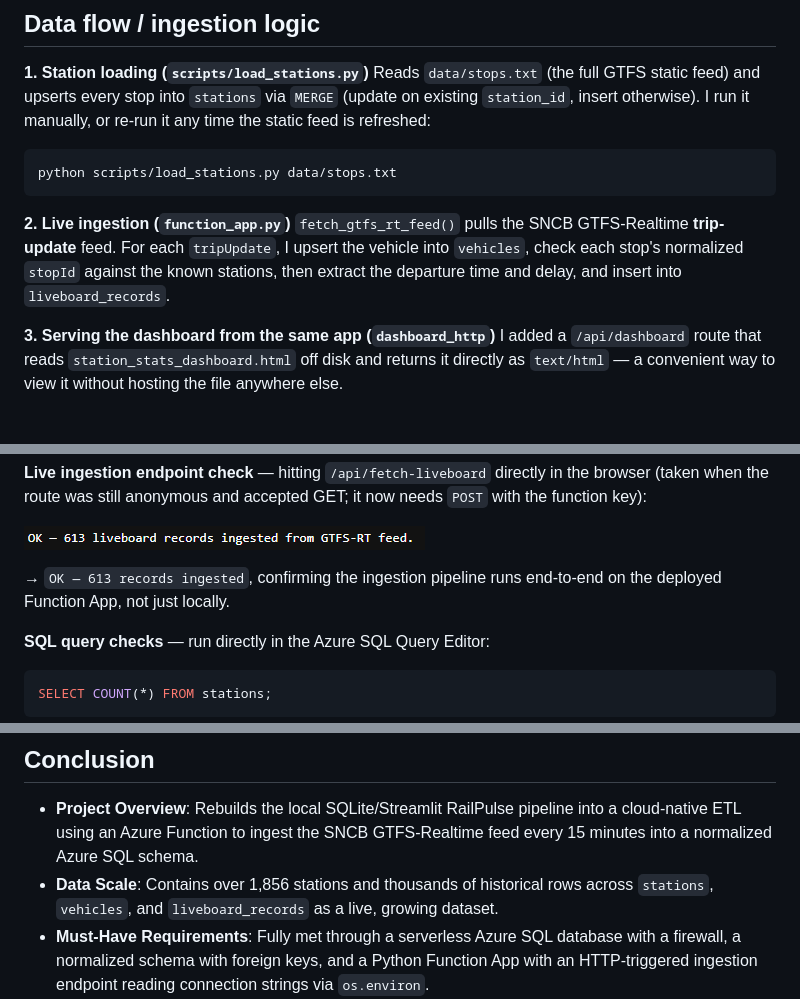
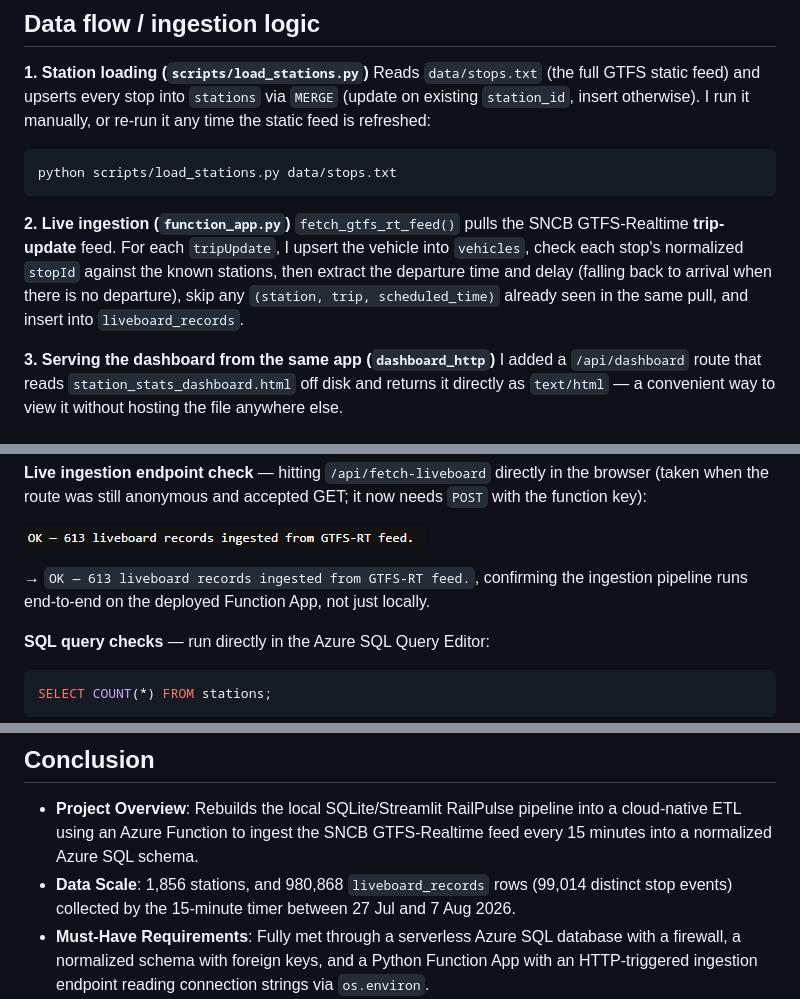
Before and after one commit to Siegried81/railpulse-challenge-azure, a Markdown page: README.md, 3 parts joined by grey strips. Drawn GitHub-style.

````diff
--- a/README.md
+++ b/README.md
@@ -96,7 +97,7 @@ python scripts/load_stations.py data/stops.txt
 ```
 
 **2. Live ingestion (`function_app.py`)**
-`fetch_gtfs_rt_feed()` pulls the SNCB GTFS-Realtime **trip-update** feed. For each `tripUpdate`, I upsert the vehicle into `vehicles`, check each stop's normalized `stopId` against the known stations, then extract the departure time and delay, and insert into `liveboard_records`.
+`fetch_gtfs_rt_feed()` pulls the SNCB GTFS-Realtime **trip-update** feed. For each `tripUpdate`, I upsert the vehicle into `vehicles`, check each stop's normalized `stopId` against the known stations, then extract the departure time and delay (falling back to arrival when there is no departure), skip any `(station, trip, scheduled_time)` already seen in the same pull, and insert into `liveboard_records`.
 
 **3. Serving the dashboard from the same app (`dashboard_http`)**
 I added a `/api/dashboard` route that reads `station_stats_dashboard.html` off disk and returns it directly as `text/html` — a convenient way to view it without hosting the file anywhere else.
@@ -184,7 +185,7 @@ A few issues came up while building this and are worth documenting rather than g
 
 ![Fetch-liveboard endpoint response](images/api_fetch_liveboard.png)
 
-→ `OK — 613 records ingested`, confirming the ingestion pipeline runs end-to-end on the deployed Function App, not just locally.
+→ `OK — 613 liveboard records ingested from GTFS-RT feed.`, confirming the ingestion pipeline runs end-to-end on the deployed Function App, not just locally.
 
 **SQL query checks** — run directly in the Azure SQL Query Editor:
 
@@ -205,6 +206,6 @@ SELECT TOP 5 * FROM liveboard_records ORDER BY pulled_at DESC;
 ## Conclusion
 
 * **Project Overview**: Rebuilds the local SQLite/Streamlit RailPulse pipeline into a cloud-native ETL using an Azure Function to ingest the SNCB GTFS-Realtime feed every 15 minutes into a normalized Azure SQL schema.
-* **Data Scale**: Contains over 1,856 stations and thousands of historical rows across `stations`, `vehicles`, and `liveboard_records` as a live, growing dataset.
+* **Data Scale**: 1,856 stations, and 980,868 `liveboard_records` rows (99,014 distinct stop events) collected by the 15-minute timer between 27 Jul and 7 Aug 2026.
 * **Must-Have Requirements**: Fully met through a serverless Azure SQL database with a firewall, a normalized schema with foreign keys, and a Python Function App with an HTTP-triggered ingestion endpoint reading connection strings via `os.environ`.
 * **Nice-to-Have Features**: Fully implemented with automated 15-minute timer triggers, unique-constraint idempotency with rollbacks, and full-network ingestion across all 1,856 SNCB stations.
````
Also changed, not shown: other parts of README.md (+7 -6 lines).
